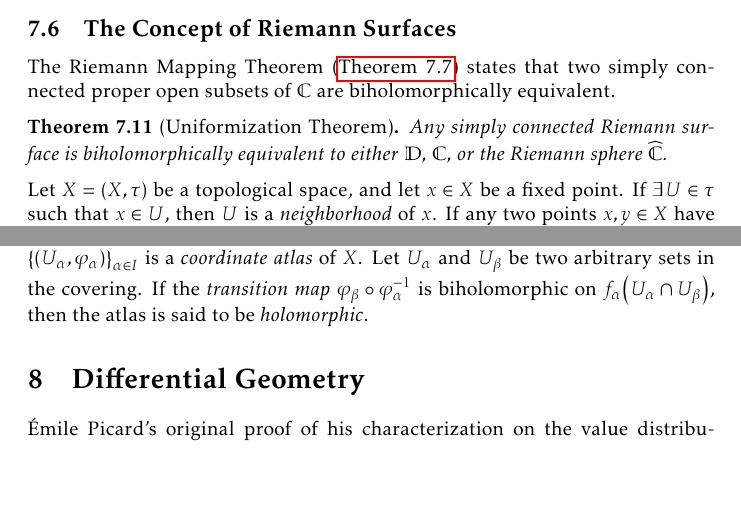
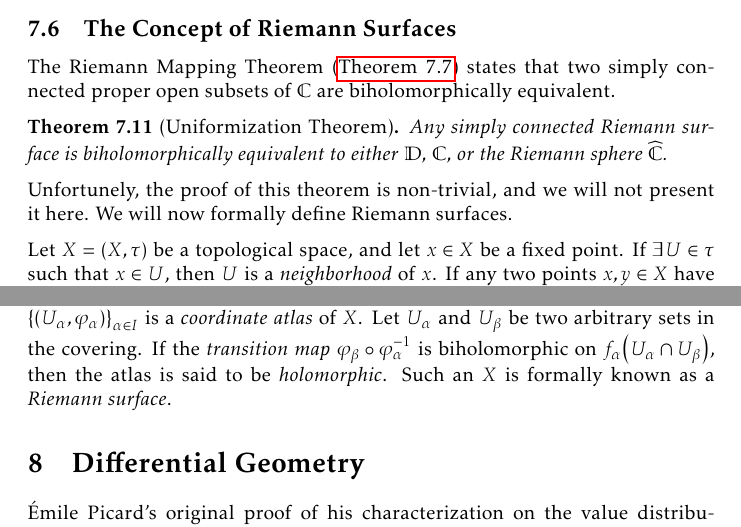
Before and after one commit to slipperking/complex-analysis-latex, a LaTeX document (main.tex): two parts of page 154 of 166, joined at a grey line, cut so that both start at the same text, the shorter picture padded with empty space. Compiled offline with pdfLaTeX.

Commit message:
overleaf_to_git (Fri Aug 22 15:00:53 2025 -0700): update main.tex from r20385 to r20391

```diff
--- a/main.tex
+++ b/main.tex
@@ -3491,6 +3493,8 @@ The Riemann Mapping Theorem (\autoref{thm:riemannmapping}) states that two simpl
 \begin{theorem}[Uniformization Theorem]\label{thm:uniformization}
     Any simply connected Riemann surface is biholomorphically equivalent to either \(\mathbb{D}\), \(\mathbb{C}\), or the Riemann sphere \(\extcomplex\).
 \end{theorem}
+Unfortunely, the proof of this theorem is non-trivial, and we will not present it here. We will now formally define Riemann surfaces.
+
 Let \(X=(X,\tau)\) be a topological space, and let \(x\in X\) be a fixed point. If \(\exists U\in\tau\) such that \(x\in U\), then \(U\) is a \textit{neighborhood} of \(x\). If any two points \(x,y\in X\) have disjoint neighborhoods, then \(X\) is a \textit{Hausdorff space}.
 
 For two topological spaces \(X\) and \(Y\), a function \(f:X\to Y\) is a \textit{homeomorphism} if it is a bijection such that both \(f\) and \(f^{-1}\) are continuous. If such a function exists, then \(X\) and \(Y\) are \textit{homeomorphic}.
@@ -3501,7 +3505,7 @@ The function \(f:[0,2\pi)\to S^1\) with \(f(t)=\qty(\cos(t),\sin(t))\) is indeed
 
 A surface is a Hausdorff space that is locally homeomorphic to \(\mathbb{R}^2\). In other words, for any point \(p\) on the surface, there exists a neighborhood \(U\) of \(p\) such that \(U\) is homeomorphic to an open subset of \(\mathbb{R}^2\).
 
-Let \(\qty{U_\alpha}_{\alpha\in I}\) be an collection of open subsets of a surface \(X\) that covers \(X\). For each \(\alpha\), let \(\varphi_\alpha:U_\alpha\to\mathbb{C}\) be a homeomorphism between \(U_\alpha\) and an open subset of \(\mathbb{C}\cong\mathbb{R}^2\). The pair \(\qty(U_\alpha,\varphi_\alpha)\) is a \textit{coordinate chart} of \(X\). The collection \(\qty{\qty(U_\alpha, \varphi_\alpha)}_{\alpha\in I}\) is a \textit{coordinate atlas} of \(X\). Let \(U_\alpha\) and \(U_\beta\) be two arbitrary sets in the covering. If the \textit{transition map} \(\varphi_\beta\circ\varphi_\alpha^{-1}\) is biholomorphic on \(f_\alpha\qty(U_\alpha\cap U_\beta)\), then the atlas is said to be \textit{holomorphic}.
+Let \(\qty{U_\alpha}_{\alpha\in I}\) be an collection of open subsets of a surface \(X\) that covers \(X\). For each \(\alpha\), let \(\varphi_\alpha:U_\alpha\to\mathbb{C}\) be a homeomorphism between \(U_\alpha\) and an open subset of \(\mathbb{C}\cong\mathbb{R}^2\). The pair \(\qty(U_\alpha,\varphi_\alpha)\) is a \textit{coordinate chart} of \(X\). The collection \(\qty{\qty(U_\alpha, \varphi_\alpha)}_{\alpha\in I}\) is a \textit{coordinate atlas} of \(X\). Let \(U_\alpha\) and \(U_\beta\) be two arbitrary sets in the covering. If the \textit{transition map} \(\varphi_\beta\circ\varphi_\alpha^{-1}\) is biholomorphic on \(f_\alpha\qty(U_\alpha\cap U_\beta)\), then the atlas is said to be \textit{holomorphic}. Such an \(X\) is formally known as a \textit{Riemann surface}.
 \section{Differential Geometry}\label{sec:differentialgeometry}
 Émile Picard's original proof of his characterization on the value distribution near essential singularities, involving use of the modular \(\lambda\) function is generally considered to be too advanced in many elementary complex analysis courses. His results were later independently rediscovered using simpler methods.
 \subsection{A Note on Curvature}
```
Also changed, not shown: main.tex (2 more changed lines).
